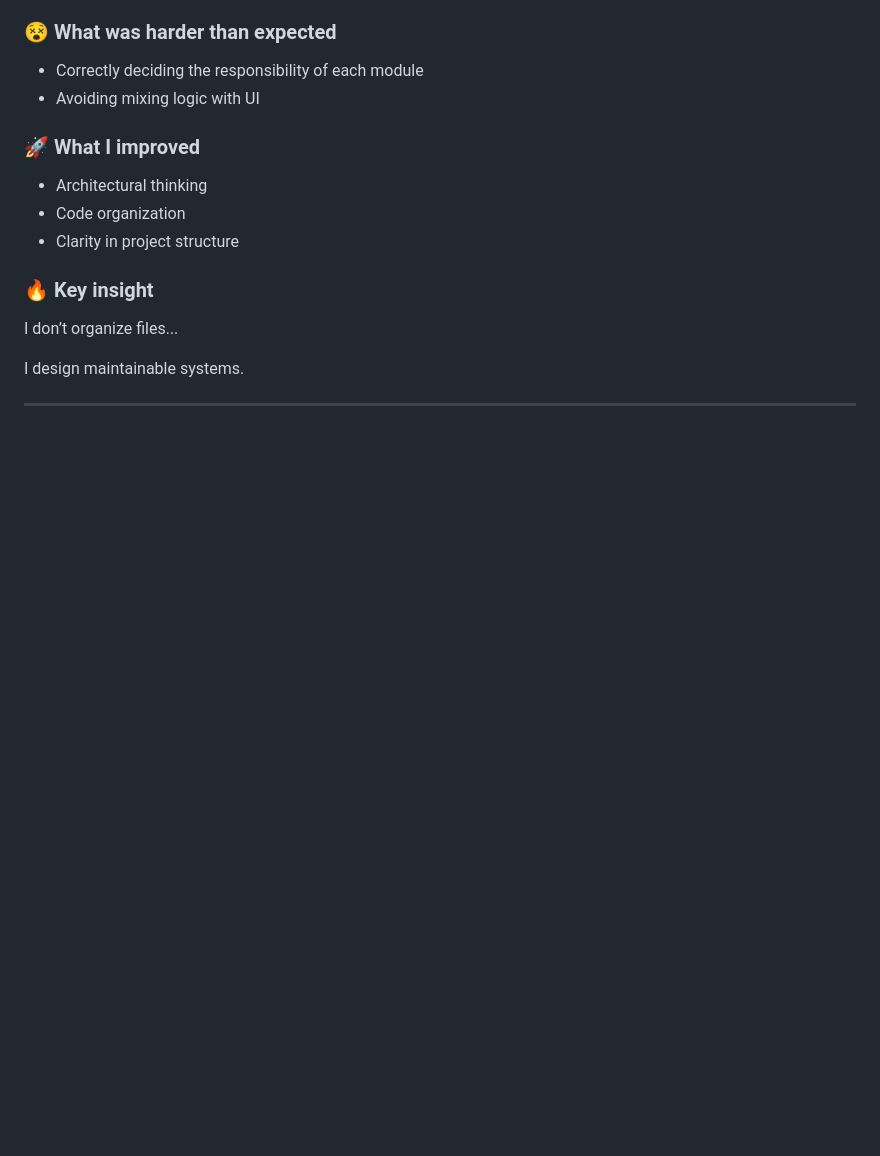
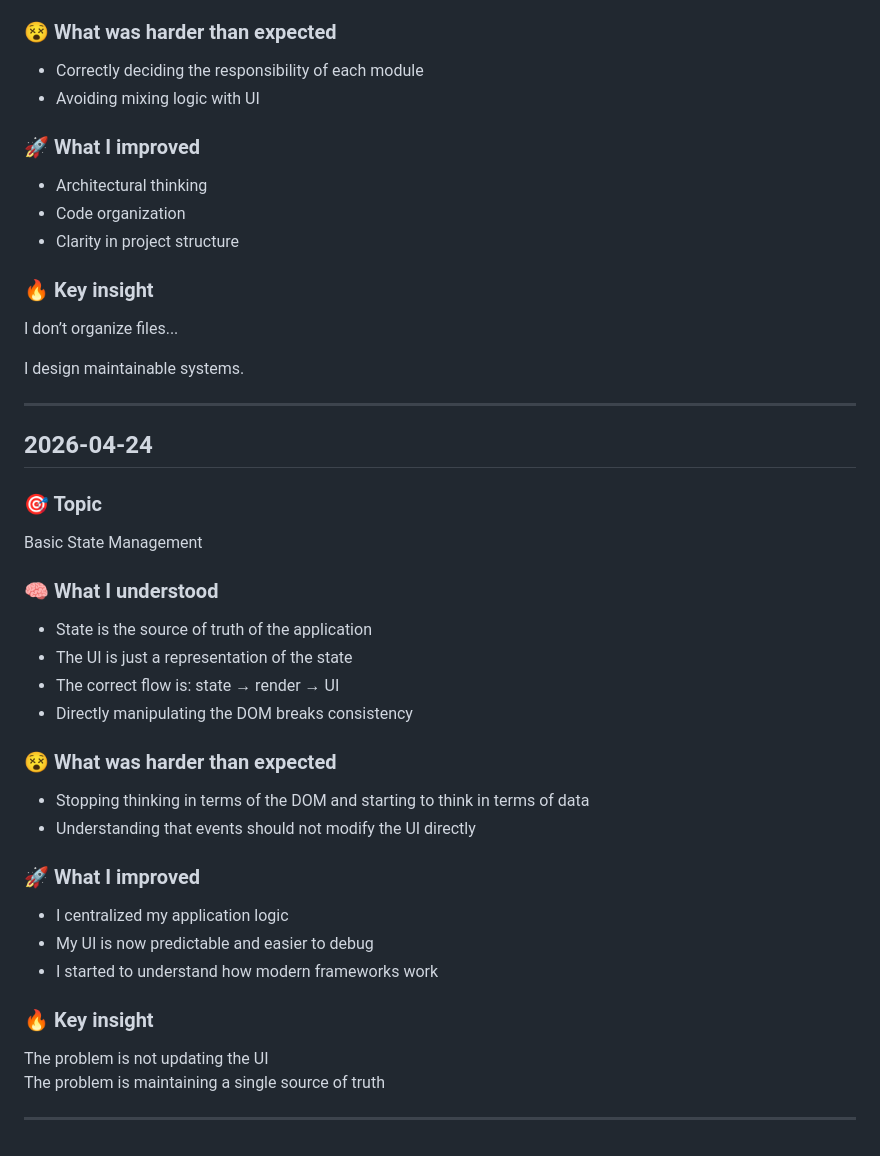
Before and after one commit to angelajasso/engineering-foundations, a Markdown page: docs/engineering/learning-log.md, the part around the change. GitHub-like rendering; blank space fills up the shorter version.

Commit message:
docs: add basic state managament docs

```diff
--- a/docs/engineering/learning-log.md
+++ b/docs/engineering/learning-log.md
@@ -563,3 +563,33 @@ I don’t organize files...
 I design maintainable systems.
 
 ---
+
+## 2026-04-24
+
+### 🎯 Topic
+Basic State Management
+
+### 🧠 What I understood
+
+- State is the source of truth of the application
+- The UI is just a representation of the state
+- The correct flow is: state → render → UI
+- Directly manipulating the DOM breaks consistency
+
+### 😵 What was harder than expected
+
+- Stopping thinking in terms of the DOM and starting to think in terms of data
+- Understanding that events should not modify the UI directly
+
+### 🚀 What I improved
+
+- I centralized my application logic
+- My UI is now predictable and easier to debug
+- I started to understand how modern frameworks work
+
+### 🔥 Key insight
+
+The problem is not updating the UI
+The problem is maintaining a single source of truth
+
+---
```
Also changed, not shown: docs/js/basic-state-management.md (added, +74 -0 lines).
